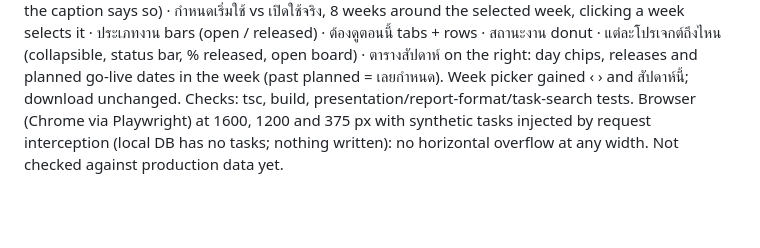
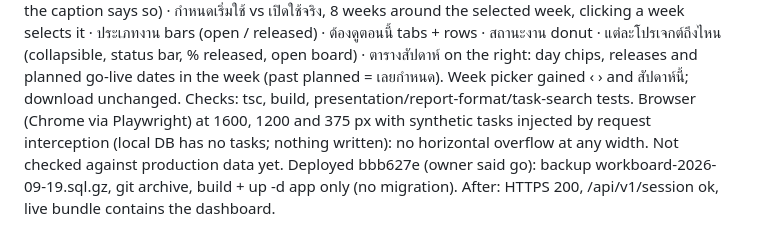
Before and after one commit to PonuoM/larksuite, a Markdown page: docs/WORKLOG.md, the part around the change. Drawn GitHub-style; blank space fills up the shorter version.

Commit message:
docs(worklog): overview dashboard deployed
Co-Authored-By: Claude Opus 5 (1M context) <noreply@anthropic.com>

```diff
--- a/docs/WORKLOG.md
+++ b/docs/WORKLOG.md
@@ -235,3 +235,4 @@ Next: owner pushes/merges the migration branch; fix #041 before configuring #105
 ## 2026-09-19 — overview page as a card dashboard
 Owner sent a dark dashboard reference and asked for the same card/chart style in white. src/ProjectViews.tsx rewritten (project-brief.css now holds the dash-* styles); no chart library, hand-drawn SVG/CSS. Cards: hero (งานยังไม่จบ, เปิดใช้ในสัปดาห์ที่เลือก with change vs the previous week, งานย่อยเสร็จ %, รออนุมัติ/ติดขัด/เลยกำหนด chips, status bar + legend) · ความเคลื่อนไหว heatmap, 12 weeks × 7 days, counting sub-tasks ticked (done_at), releases and each task's latest edit (only the latest edit is stored; the caption says so) · กำหนดเริ่มใช้ vs เปิดใช้จริง, 8 weeks around the selected week, clicking a week selects it · ประเภทงาน bars (open / released) · ต้องดูตอนนี้ tabs + rows · สถานะงาน donut · แต่ละโปรเจกต์ถึงไหน (collapsible, status bar, % released, open board) · ตารางสัปดาห์ on the right: day chips, releases and planned go-live dates in the week (past planned = เลยกำหนด). Week picker gained ‹ › and สัปดาห์นี้; download unchanged.
 Checks: tsc, build, presentation/report-format/task-search tests. Browser (Chrome via Playwright) at 1600, 1200 and 375 px with synthetic tasks injected by request interception (local DB has no tasks; nothing written): no horizontal overflow at any width. Not checked against production data yet.
+Deployed bbb627e (owner said go): backup workboard-2026-09-19.sql.gz, git archive, build + up -d app only (no migration). After: HTTPS 200, /api/v1/session ok, live bundle contains the dashboard.
```
